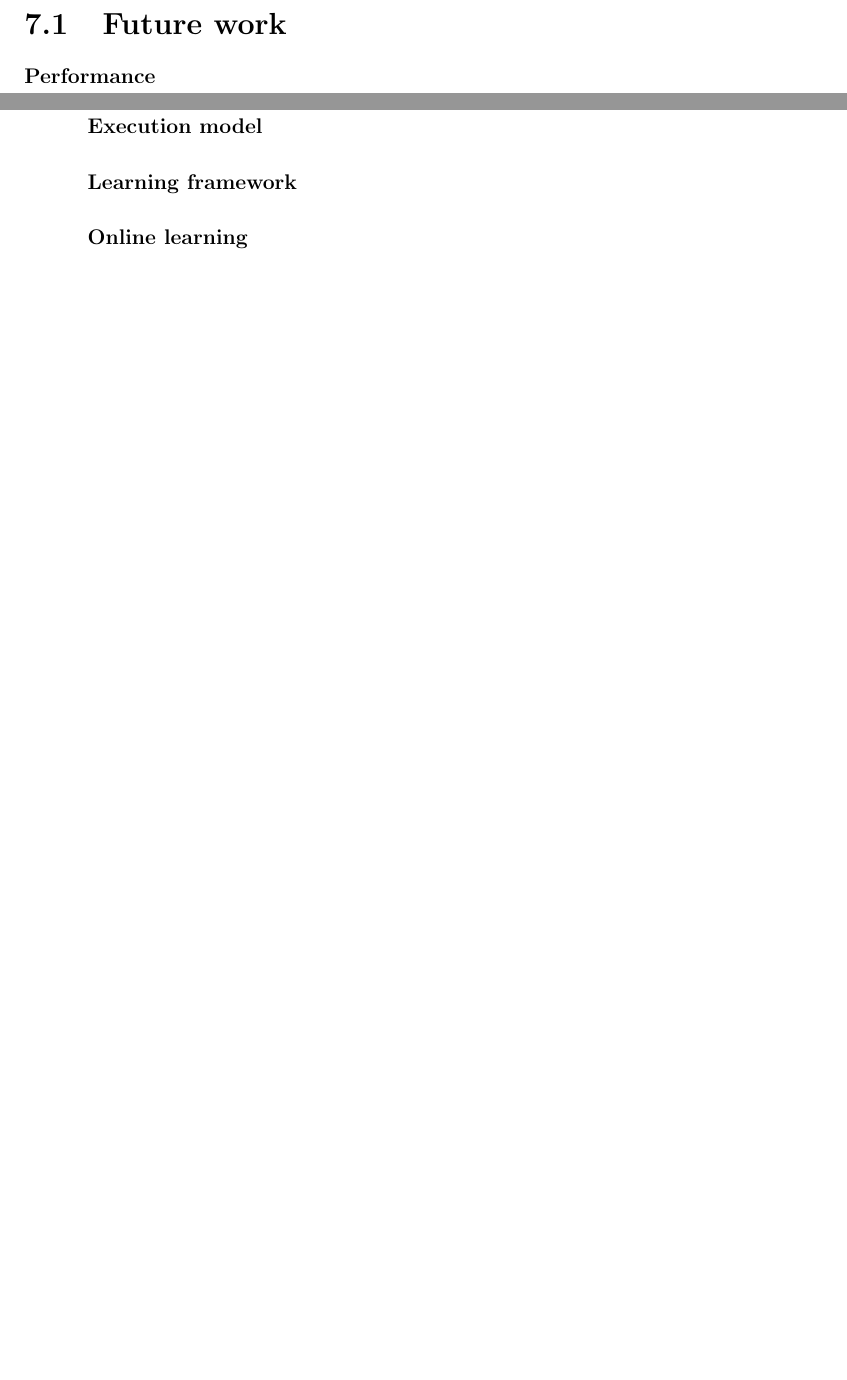
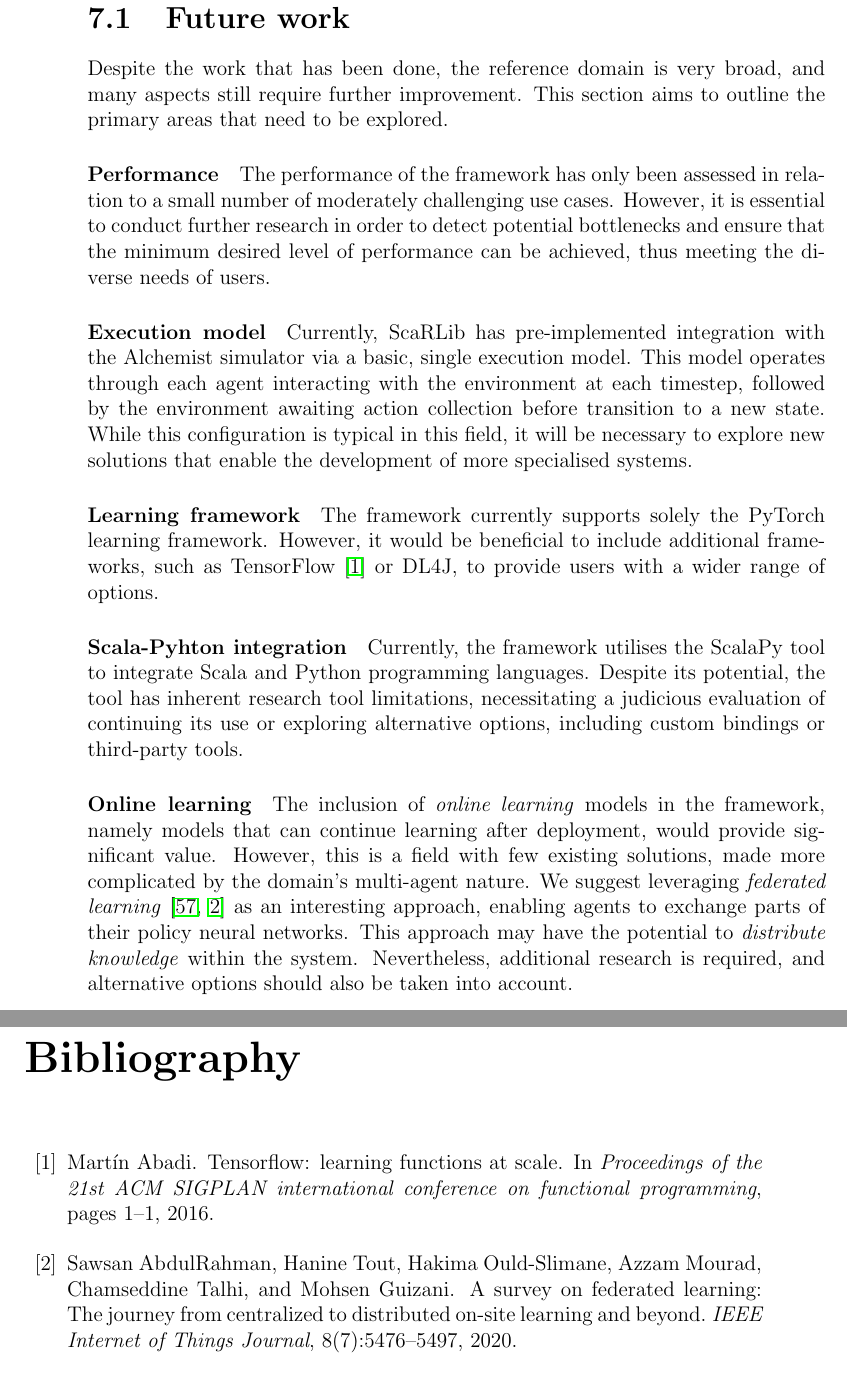
Before and after one commit to davidedomini/master-thesis-scarlib, a LaTeX thesis (thesis-main.tex, which reads bibliography.bib): two parts of pages 63 and 64 of 70 before the commit and two parts of pages 64 and 65 of 70 after it, joined at a grey line, cut so that both start at the same text, the shorter picture padded with empty space. Compiled offline with pdfLaTeX.

Commit message:
feat: add future work

```diff
--- a/bibliography.bib
+++ b/bibliography.bib
@@ -648,3 +648,6 @@ isbn={978-3-642-45364-9}
   year={2006},
   publisher={ACM New York, NY, USA}
 }
+
+@article{zhang2021survey,
+  title={A survey on federated learning},
@@ -650,0 +657 @@ isbn={978-3-642-45364-9}
+  pages={106775},
@@ -650,0 +663,17 @@ isbn={978-3-642-45364-9}
+  title={A survey on federated learning: The journey from centralized to distributed on-site learning and beyond},
+  author={AbdulRahman, Sawsan and Tout, Hanine and Ould-Slimane, Hakima and Mourad, Azzam and Talhi, Chamseddine and Guizani, Mohsen},
+  journal={IEEE Internet of Things Journal},
+  volume={8},
+  number={7},
+  pages={5476--5497},
+  year={2020},
+  publisher={IEEE}
+}
+
+@inproceedings{abadi2016tensorflow,
+  title={TensorFlow: learning functions at scale},
+  author={Abadi, Mart{\'\i}n},
+  booktitle={Proceedings of the 21st ACM SIGPLAN international conference on functional programming},
+  pages={1--1},
+  year={2016}
+}
--- a/thesis-main.tex
+++ b/thesis-main.tex
@@ -1505,14 +1506,41 @@ A key aspect was to create abstractions within the reference domain to allow a c
 
 \section{Future work}
 
+Despite the work that has been done, the reference domain is very broad,
+    and many aspects still require further improvement. This section aims to outline the primary areas
+    that need to be explored.
 
 \paragraph{Performance}
+The performance of the framework has only been assessed in relation to a small number of moderately
+    challenging use cases. However, it is essential to conduct further research in order to detect
+    potential bottlenecks and ensure that the minimum desired level of performance can be achieved,
+    thus meeting the diverse needs of users.
 
 \paragraph{Execution model}
+Currently, ScaRLib has pre-implemented integration with the Alchemist simulator via a basic, single execution model.
+    This model operates through each agent interacting with the environment at each timestep, followed by the
+    environment awaiting action collection before transition to a new state. While this configuration is typical
+    in this field, it will be necessary to explore new solutions that enable the development of more specialised systems.
+
 
 \paragraph{Learning framework}
+The framework currently supports solely the PyTorch learning framework. However, it would be beneficial
+    to include additional frameworks, such as TensorFlow \cite{abadi2016tensorflow} or DL4J, to provide users with
+    a wider range of options.
+
+\paragraph{Scala-Pyhton integration}
+Currently, the framework utilises the ScalaPy tool to integrate Scala and Python programming languages.
+    Despite its potential, the tool has inherent research tool limitations, necessitating a judicious evaluation
+    of continuing its use or exploring alternative options, including custom bindings or third-party tools.
 
 \paragraph{Online learning}
+The inclusion of \emph{online learning} models in the framework, namely models that can continue learning after
+    deployment, would provide significant value. However, this is a field with few existing solutions,
+    made more complicated by the domain's multi-agent nature. We suggest leveraging
+    \emph{federated learning} \cite{zhang2021survey, abdulrahman2020survey} as an interesting approach,
+    enabling agents to exchange parts of their policy neural networks.
+    This approach may have the potential to \emph{distribute knowledge} within the system.
+    Nevertheless, additional research is required, and alternative options should also be taken into account.
 
 
 %----------------------------------------------------------------------------------------
```
Also changed, not shown: bibliography.bib (8 more changed lines), thesis-main.tex (11 more changed lines).
